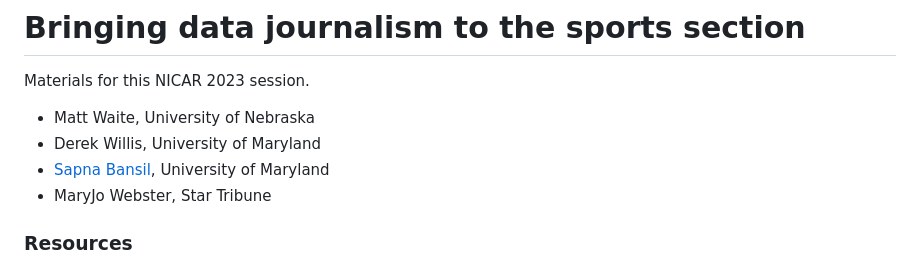
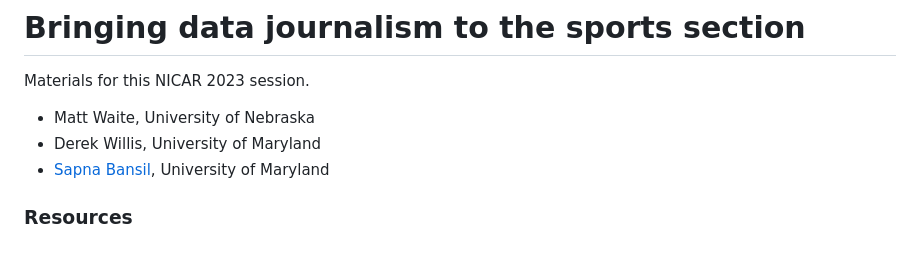
Before and after one commit to dwillis/nicar24-sports, a Markdown page: README.md, the part around the change. Drawn GitHub-style.

```diff
--- a/README.md
+++ b/README.md
@@ -5,7 +5,6 @@ Materials for this NICAR 2023 session.
 * Matt Waite, University of Nebraska
 * Derek Willis, University of Maryland
 * [Sapna Bansil](https://cnsmaryland.org/youth-football/), University of Maryland
-* MaryJo Webster, Star Tribune
 
 ### Resources
 
```
